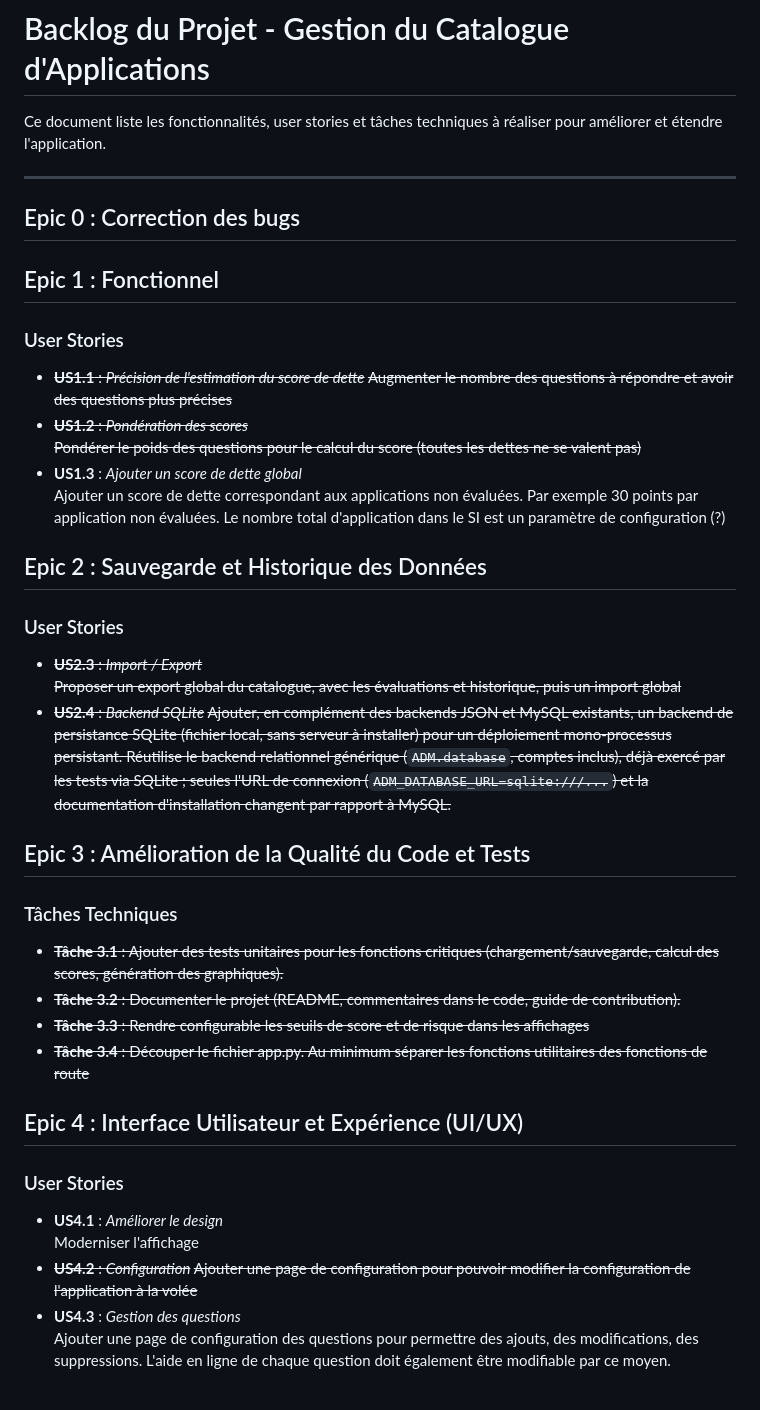
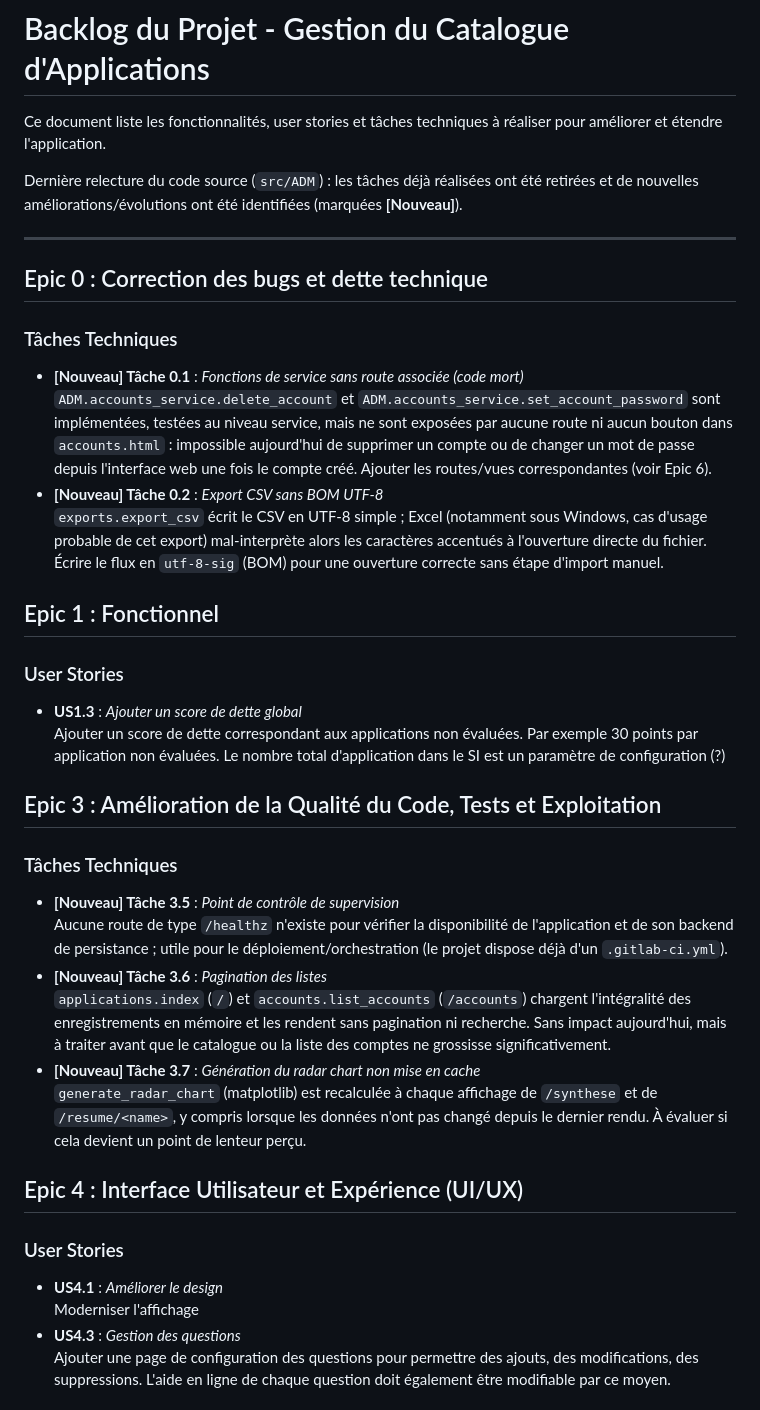
Before and after one commit to rumeaug17/ADM, a Markdown page: backlog.md, the part around one of its changes. Drawn GitHub-style.

Commit message:
Mise à jour du backlog

```diff
--- a/backlog.md
+++ b/backlog.md
@@ -2,48 +2,53 @@
 
 Ce document liste les fonctionnalités, user stories et tâches techniques à réaliser pour améliorer et étendre l'application.
 
+Dernière relecture du code source (`src/ADM`) : les tâches déjà réalisées ont été retirées et de
+nouvelles améliorations/évolutions ont été identifiées (marquées **[Nouveau]**).
+
 ---
 
-## Epic 0 : Correction des bugs
+## Epic 0 : Correction des bugs et dette technique
+
+### Tâches Techniques
+- **[Nouveau] Tâche 0.1** : *Fonctions de service sans route associée (code mort)*
+  `ADM.accounts_service.delete_account` et `ADM.accounts_service.set_account_password` sont
+  implémentées, testées au niveau service, mais ne sont exposées par aucune route ni aucun bouton
+  dans `accounts.html` : impossible aujourd'hui de supprimer un compte ou de changer un mot de passe
+  depuis l'interface web une fois le compte créé. Ajouter les routes/vues correspondantes (voir
+  Epic 6).
+- **[Nouveau] Tâche 0.2** : *Export CSV sans BOM UTF-8*
+  `exports.export_csv` écrit le CSV en UTF-8 simple ; Excel (notamment sous Windows, cas d'usage
+  probable de cet export) mal-interprète alors les caractères accentués à l'ouverture directe du
+  fichier. Écrire le flux en `utf-8-sig` (BOM) pour une ouverture correcte sans étape d'import manuel.
 
 ## Epic 1 : Fonctionnel
 
 ### User Stories
-- ~~**US1.1** : *Précision de l'estimation du score de dette*~~
-  ~~Augmenter le nombre des questions à répondre et avoir des questions plus précises~~
-- ~~**US1.2** : *Pondération des scores*~~
-  ~~Pondérer le poids des questions pour le calcul du score (toutes les dettes ne se valent pas)~~
 - **US1.3** : *Ajouter un score de dette global*
   Ajouter un score de dette correspondant aux applications non évaluées. Par exemple 30 points par application non évaluées.
   Le nombre total d'application dans le SI est un paramètre de configuration (?)
 
-## Epic 2 : Sauvegarde et Historique des Données
-
-### User Stories
-- ~~**US2.3** : *Import / Export*~~
-  ~~Proposer un export global du catalogue, avec les évaluations et historique, puis un import global~~
-- ~~**US2.4** : *Backend SQLite*~~
-  ~~Ajouter, en complément des backends JSON et MySQL existants, un backend de persistance SQLite
-  (fichier local, sans serveur à installer) pour un déploiement mono-processus persistant. Réutilise
-  le backend relationnel générique (`ADM.database`, comptes inclus), déjà exercé par les tests via
-  SQLite ; seules l'URL de connexion (`ADM_DATABASE_URL=sqlite:///...`) et la documentation
-  d'installation changent par rapport à MySQL.~~
-
-## Epic 3 : Amélioration de la Qualité du Code et Tests
+## Epic 3 : Amélioration de la Qualité du Code, Tests et Exploitation
 
 ### Tâches Techniques
-- ~~**Tâche 3.1** : Ajouter des tests unitaires pour les fonctions critiques (chargement/sauvegarde, calcul des scores, génération des graphiques).~~
-- ~~**Tâche 3.2** : Documenter le projet (README, commentaires dans le code, guide de contribution).~~
-- ~~**Tâche 3.3** : Rendre configurable les seuils de score et de risque dans les affichages~~
-- ~~**Tâche 3.4** : Découper le fichier app.py. Au minimum séparer les fonctions utilitaires des fonctions de route~~
+- **[Nouveau] Tâche 3.5** : *Point de contrôle de supervision*
+  Aucune route de type `/healthz` n'existe pour vérifier la disponibilité de l'application et de son
+  backend de persistance ; utile pour le déploiement/orchestration (le projet dispose déjà d'un
+  `.gitlab-ci.yml`).
+- **[Nouveau] Tâche 3.6** : *Pagination des listes*
+  `applications.index` (`/`) et `accounts.list_accounts` (`/accounts`) chargent l'intégralité des
+  enregistrements en mémoire et les rendent sans pagination ni recherche. Sans impact aujourd'hui,
+  mais à traiter avant que le catalogue ou la liste des comptes ne grossisse significativement.
+- **[Nouveau] Tâche 3.7** : *Génération du radar chart non mise en cache*
+  `generate_radar_chart` (matplotlib) est recalculée à chaque affichage de `/synthese` et de
+  `/resume/<name>`, y compris lorsque les données n'ont pas changé depuis le dernier rendu. À évaluer
+  si cela devient un point de lenteur perçu.
 
 ## Epic 4 : Interface Utilisateur et Expérience (UI/UX)
 
 ### User Stories
 - **US4.1** : *Améliorer le design*
   Moderniser l'affichage
-- ~~**US4.2** : *Configuration*~~
-  ~~Ajouter une page de configuration pour pouvoir modifier la configuration de l'application à la volée~~
 - **US4.3** : *Gestion des questions*
   Ajouter une page de configuration des questions pour permettre des ajouts, des modifications, des suppressions.
   L'aide en ligne de chaque question doit également être modifiable par ce moyen.
```
Also changed, not shown: other parts of backlog.md (+19 -13 lines).
